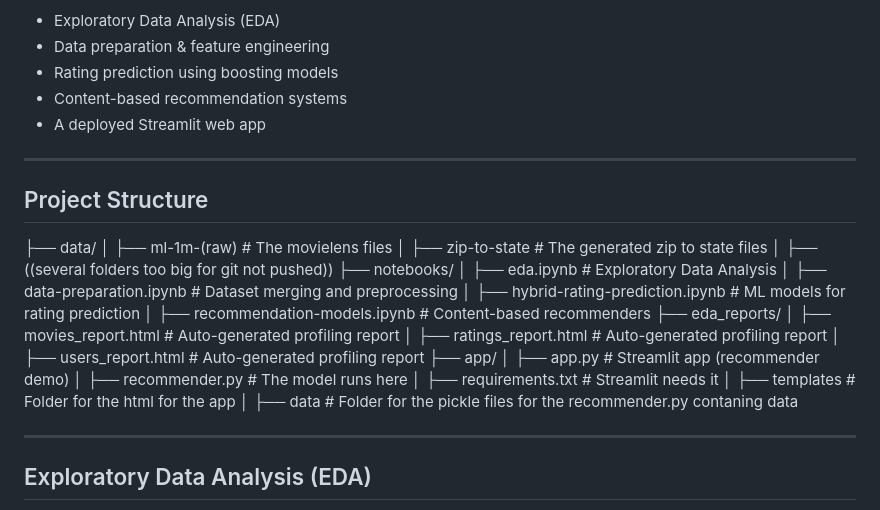
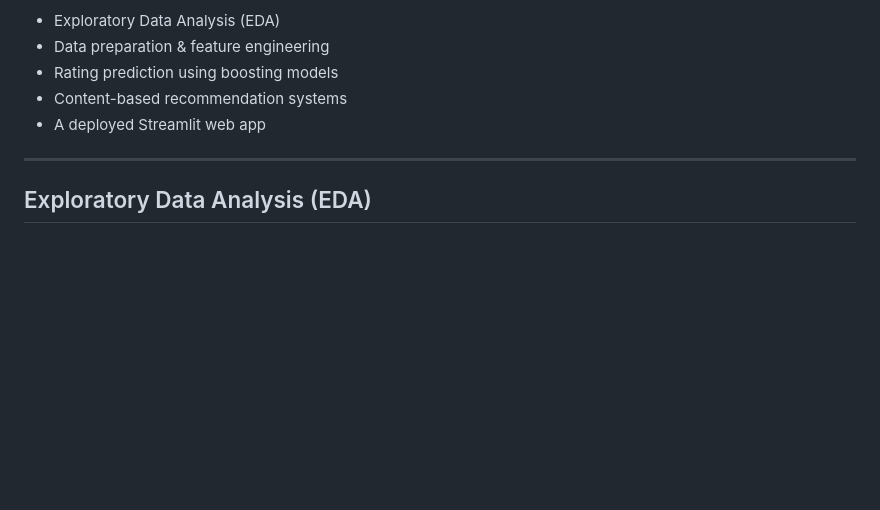
Before and after one commit to viragdavid/movielens-recommender, a Markdown page: README.md, the part around the change. Drawn GitHub-style; blank space fills up the shorter version.

Commit message:
Update README.md
Fixed README.md removed project structure

```diff
--- a/README.md
+++ b/README.md
@@ -7,31 +7,6 @@ This project explores the MovieLens M1 dataset through extensive analysis, data
 - Rating prediction using boosting models
 - Content-based recommendation systems
 - A deployed Streamlit web app
-
----
-
-## Project Structure
-
-├── data/
-│ ├── ml-1m-(raw) # The movielens files
-│ ├── zip-to-state # The generated zip to state files
-│ ├── ((several folders too big for git not pushed))
-├── notebooks/
-│ ├── eda.ipynb # Exploratory Data Analysis
-│ ├── data-preparation.ipynb # Dataset merging and preprocessing
-│ ├── hybrid-rating-prediction.ipynb # ML models for rating prediction
-│ ├── recommendation-models.ipynb # Content-based recommenders
-├── eda_reports/
-│ ├── movies_report.html # Auto-generated profiling report
-│ ├── ratings_report.html # Auto-generated profiling report
-│ ├── users_report.html # Auto-generated profiling report
-├── app/
-│ ├── app.py # Streamlit app (recommender demo)
-│ ├── recommender.py # The model runs here
-│ ├── requirements.txt # Streamlit needs it
-│ ├── templates # Folder for the html for the app
-│ ├── data # Folder for the pickle files for the recommender.py contaning data
-
 
 ---
 
```
